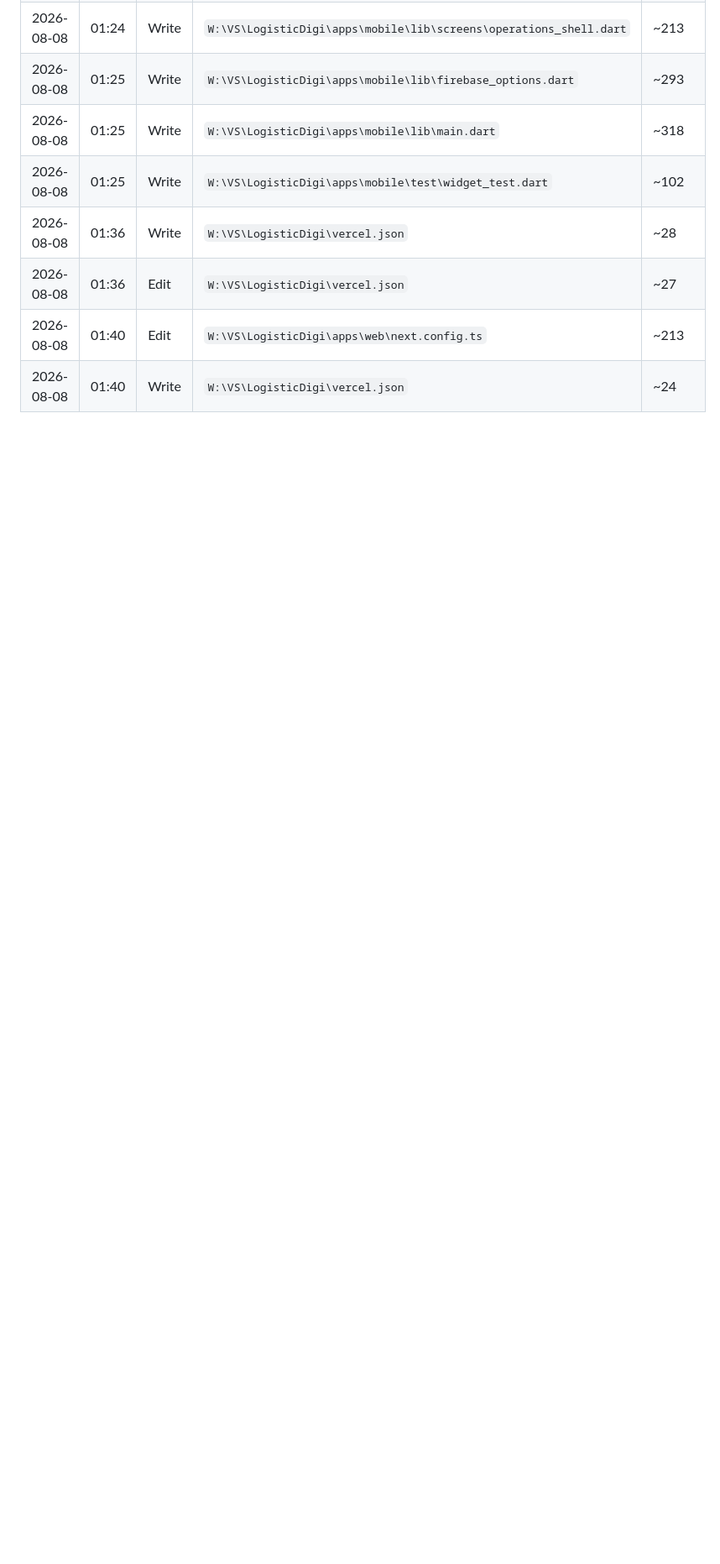
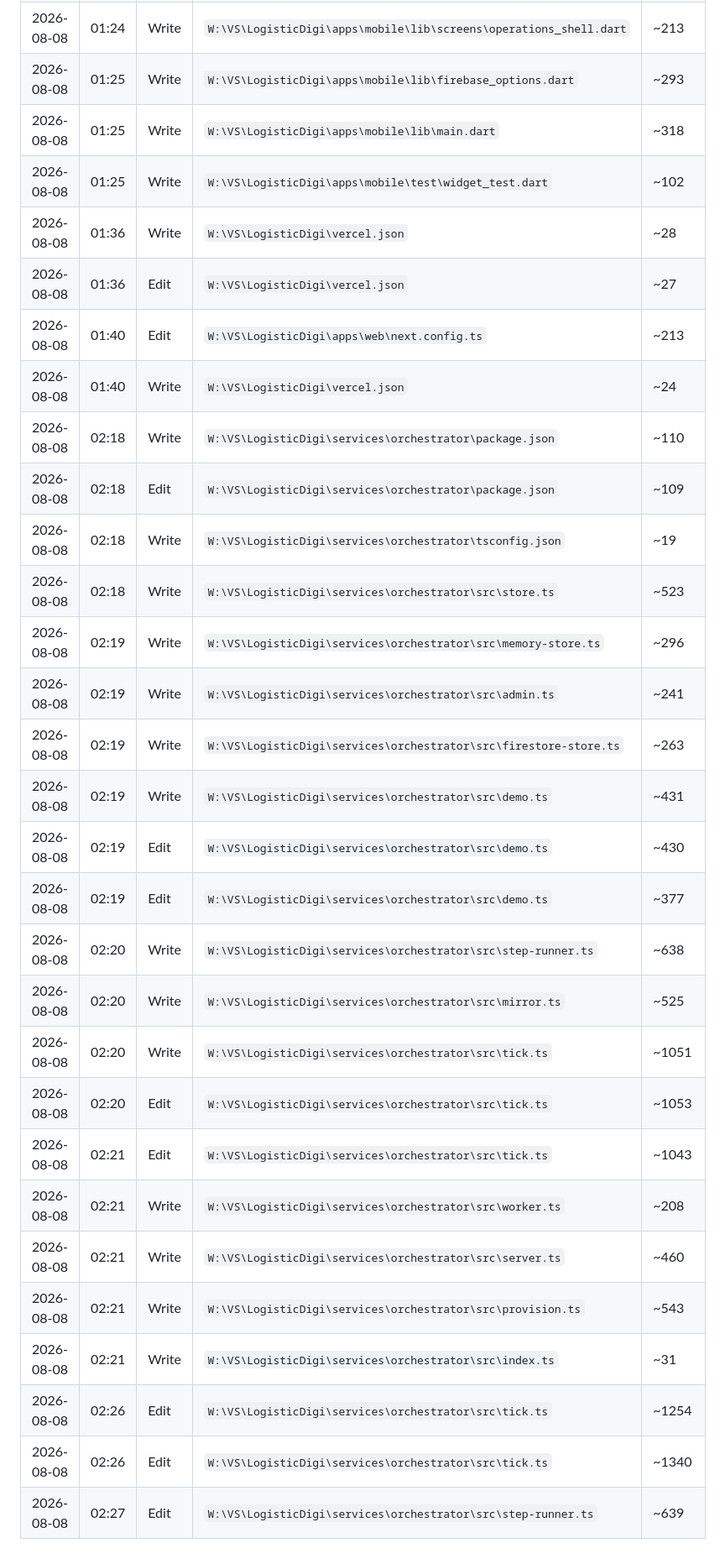
Before and after one commit to Pusparaj99op/LogisticDigi, a Markdown page: .claude/sessions/write-log.md, the part around the change. Shown at 84% size. GitHub-like rendering; blank space fills up the shorter version.

```diff
--- a/.claude/sessions/write-log.md
+++ b/.claude/sessions/write-log.md
@@ -138,3 +138,25 @@
 | 2026-08-08 | 01:36 | Edit | `W:\VS\LogisticDigi\vercel.json` | ~27 |
 | 2026-08-08 | 01:40 | Edit | `W:\VS\LogisticDigi\apps\web\next.config.ts` | ~213 |
 | 2026-08-08 | 01:40 | Write | `W:\VS\LogisticDigi\vercel.json` | ~24 |
+| 2026-08-08 | 02:18 | Write | `W:\VS\LogisticDigi\services\orchestrator\package.json` | ~110 |
+| 2026-08-08 | 02:18 | Edit | `W:\VS\LogisticDigi\services\orchestrator\package.json` | ~109 |
+| 2026-08-08 | 02:18 | Write | `W:\VS\LogisticDigi\services\orchestrator\tsconfig.json` | ~19 |
+| 2026-08-08 | 02:18 | Write | `W:\VS\LogisticDigi\services\orchestrator\src\store.ts` | ~523 |
+| 2026-08-08 | 02:19 | Write | `W:\VS\LogisticDigi\services\orchestrator\src\memory-store.ts` | ~296 |
+| 2026-08-08 | 02:19 | Write | `W:\VS\LogisticDigi\services\orchestrator\src\admin.ts` | ~241 |
+| 2026-08-08 | 02:19 | Write | `W:\VS\LogisticDigi\services\orchestrator\src\firestore-store.ts` | ~263 |
+| 2026-08-08 | 02:19 | Write | `W:\VS\LogisticDigi\services\orchestrator\src\demo.ts` | ~431 |
+| 2026-08-08 | 02:19 | Edit | `W:\VS\LogisticDigi\services\orchestrator\src\demo.ts` | ~430 |
+| 2026-08-08 | 02:19 | Edit | `W:\VS\LogisticDigi\services\orchestrator\src\demo.ts` | ~377 |
+| 2026-08-08 | 02:20 | Write | `W:\VS\LogisticDigi\services\orchestrator\src\step-runner.ts` | ~638 |
+| 2026-08-08 | 02:20 | Write | `W:\VS\LogisticDigi\services\orchestrator\src\mirror.ts` | ~525 |
+| 2026-08-08 | 02:20 | Write | `W:\VS\LogisticDigi\services\orchestrator\src\tick.ts` | ~1051 |
+| 2026-08-08 | 02:20 | Edit | `W:\VS\LogisticDigi\services\orchestrator\src\tick.ts` | ~1053 |
+| 2026-08-08 | 02:21 | Edit | `W:\VS\LogisticDigi\services\orchestrator\src\tick.ts` | ~1043 |
+| 2026-08-08 | 02:21 | Write | `W:\VS\LogisticDigi\services\orchestrator\src\worker.ts` | ~208 |
+| 2026-08-08 | 02:21 | Write | `W:\VS\LogisticDigi\services\orchestrator\src\server.ts` | ~460 |
+| 2026-08-08 | 02:21 | Write | `W:\VS\LogisticDigi\services\orchestrator\src\provision.ts` | ~543 |
+| 2026-08-08 | 02:21 | Write | `W:\VS\LogisticDigi\services\orchestrator\src\index.ts` | ~31 |
+| 2026-08-08 | 02:26 | Edit | `W:\VS\LogisticDigi\services\orchestrator\src\tick.ts` | ~1254 |
+| 2026-08-08 | 02:26 | Edit | `W:\VS\LogisticDigi\services\orchestrator\src\tick.ts` | ~1340 |
+| 2026-08-08 | 02:27 | Edit | `W:\VS\LogisticDigi\services\orchestrator\src\step-runner.ts` | ~639 |
```
